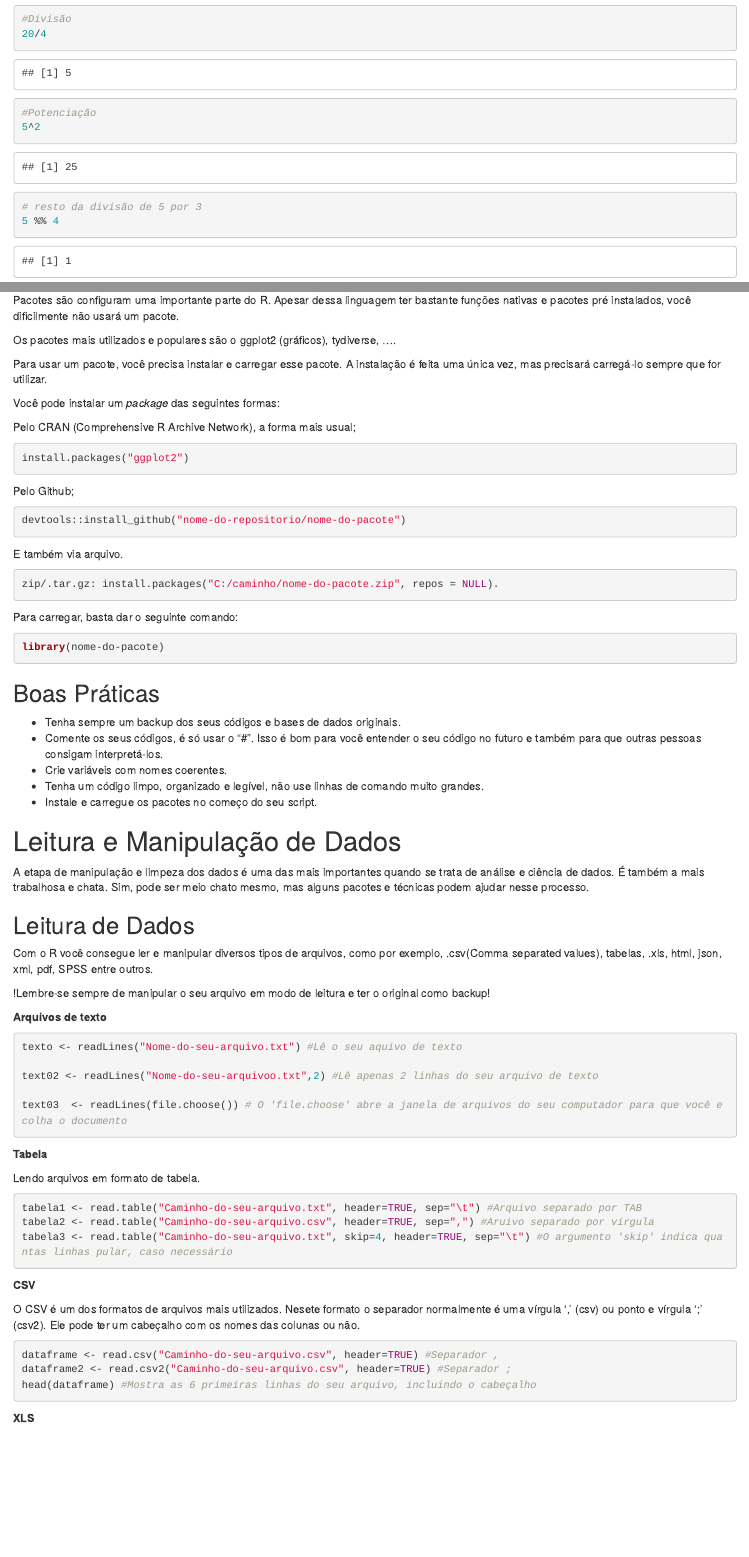
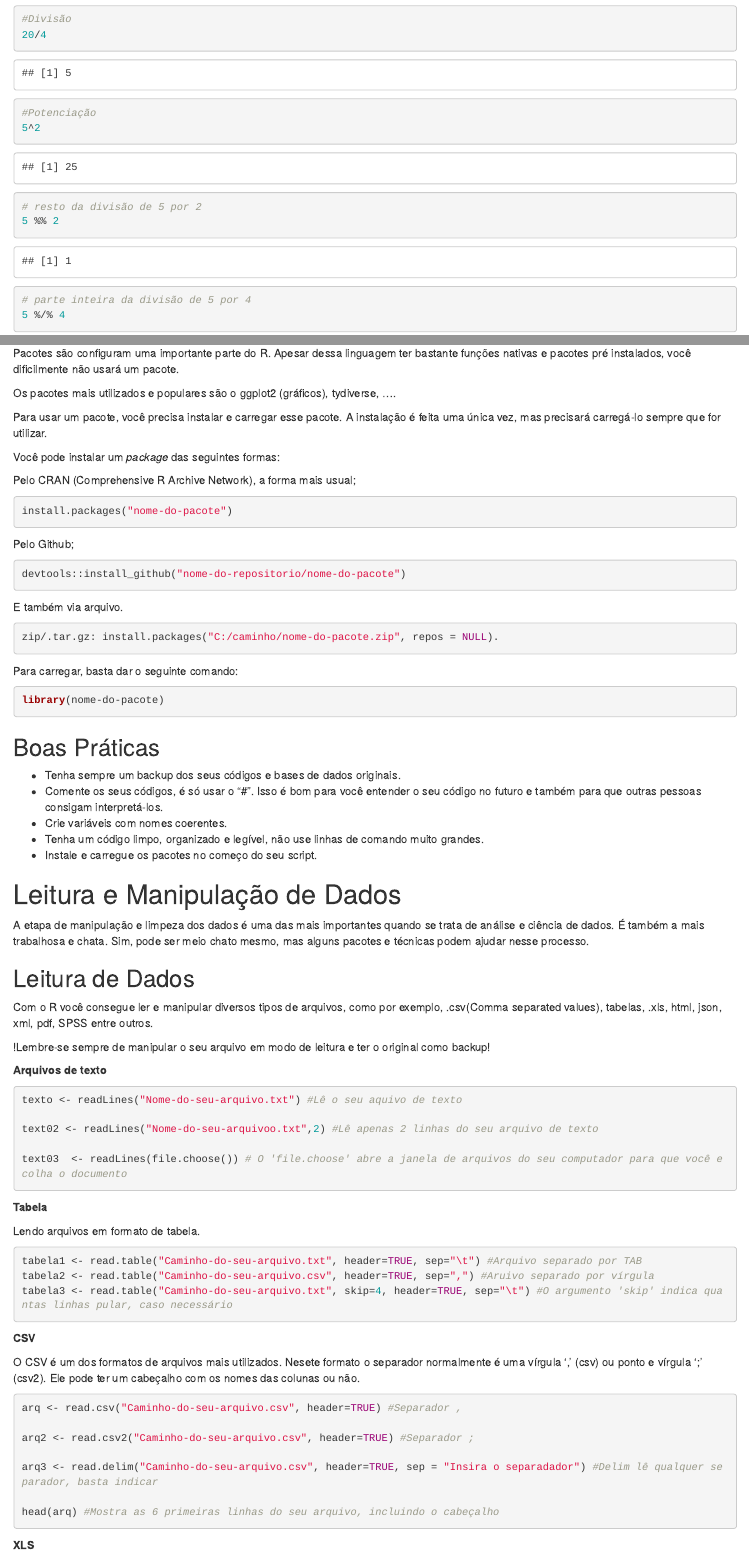
Before and after one commit to GeovanaLopes/ManualR, an R Markdown document (EsbocoManual.Rmd): the page in a window 1100 px wide, from 1740 px down before the commit and from 1670 px down after it, so that both start at the same text, and a second part further down, joined at a grey line. Rendered offline with R 4.5, knitr and Pandoc, with nearby package versions; drawn as R Markdown's standard HTML page in place of the format the file asks for.

Commit message:
Add files via upload

````diff
--- a/EsbocoManual.Rmd
+++ b/EsbocoManual.Rmd
@@ -107,12 +102,12 @@ Muito provavelmente, em algum momento, você precisará fazer algumas operaçõe
 ```
 
 ```{r}
-# resto da divisão de 5 por 3
-5 %% 4
+# resto da divisão de 5 por 2
+5 %% 2
 ```
 
 ```{r}
-# parte inteira da divisão de 5 por 3
+# parte inteira da divisão de 5 por 4
 5 %/% 4
 ```
 
@@ -194,7 +189,7 @@ Você pode instalar um *package* das seguintes formas:
 Pelo CRAN (Comprehensive R Archive Network), a forma mais usual;
 
 ```{r, eval=FALSE}
-install.packages("ggplot2")
+install.packages("nome-do-pacote")
 ```
 
 
@@ -268,9 +263,13 @@ O CSV é um dos formatos de arquivos mais utilizados. Nesete formato o separador
 
 
 ```{r, eval=FALSE}
-dataframe <- read.csv("Caminho-do-seu-arquivo.csv", header=TRUE) #Separador ,
-dataframe2 <- read.csv2("Caminho-do-seu-arquivo.csv", header=TRUE) #Separador ;
-head(dataframe) #Mostra as 6 primeiras linhas do seu arquivo, incluindo o cabeçalho
+arq <- read.csv("Caminho-do-seu-arquivo.csv", header=TRUE) #Separador ,
+
+arq2 <- read.csv2("Caminho-do-seu-arquivo.csv", header=TRUE) #Separador ;
+
+arq3 <- read.delim("Caminho-do-seu-arquivo.csv", header=TRUE, sep = "Insira o separadador") #Delim lê qualquer separador, basta indicar
+
+head(arq) #Mostra as 6 primeiras linhas do seu arquivo, incluindo o cabeçalho
 ```
 
 
````
Also changed, not shown: EsbocoManual.Rmd (28 more changed lines).
